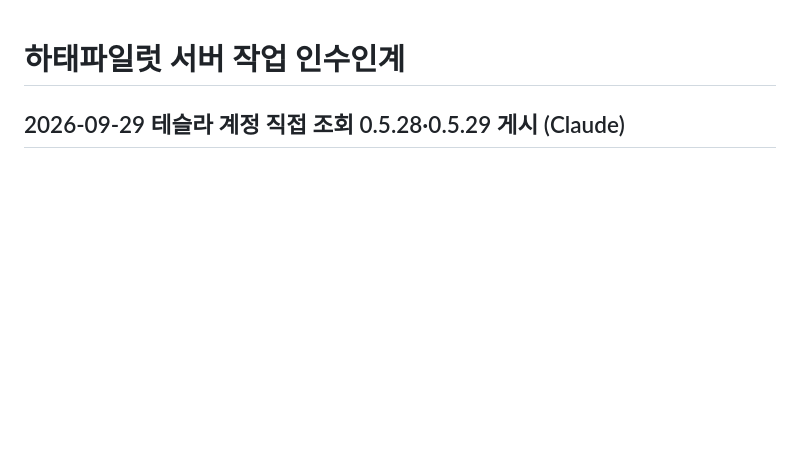
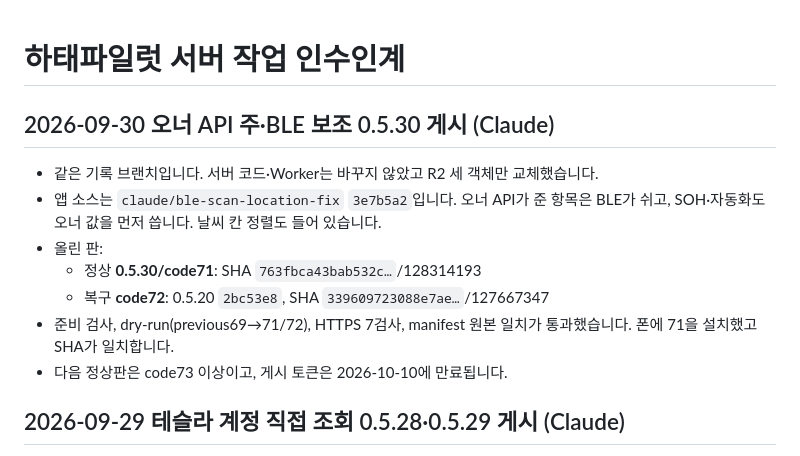
Before and after one commit to mr09101/hataepilot-wellknown, a Markdown page: HANDOFF.md, the part around the change. GitHub-like rendering; blank space fills up the shorter version.

Commit message:
docs: 0.5.30 정상71·복구72 게시 기록
Co-Authored-By: Claude Opus 5.5 <noreply@anthropic.com>

```diff
--- a/HANDOFF.md
+++ b/HANDOFF.md
@@ -1,4 +1,14 @@
 # 하태파일럿 서버 작업 인수인계
+
+## 2026-09-30 오너 API 주·BLE 보조 0.5.30 게시 (Claude)
+
+- 같은 기록 브랜치입니다. 서버 코드·Worker는 바꾸지 않았고 R2 세 객체만 교체했습니다.
+- 앱 소스는 `claude/ble-scan-location-fix` `3e7b5a2`입니다. 오너 API가 준 항목은 BLE가 쉬고, SOH·자동화도 오너 값을 먼저 씁니다. 날씨 칸 정렬도 들어 있습니다.
+- 올린 판:
+  - 정상 **0.5.30/code71**: SHA `763fbca43bab532c…`/128314193
+  - 복구 **code72**: 0.5.20 `2bc53e8`, SHA `339609723088e7ae…`/127667347
+- 준비 검사, dry-run(previous69→71/72), HTTPS 7검사, manifest 원본 일치가 통과했습니다. 폰에 71을 설치했고 SHA가 일치합니다.
+- 다음 정상판은 code73 이상이고, 게시 토큰은 2026-10-10에 만료됩니다.
 
 ## 2026-09-29 테슬라 계정 직접 조회 0.5.28·0.5.29 게시 (Claude)
 
```
